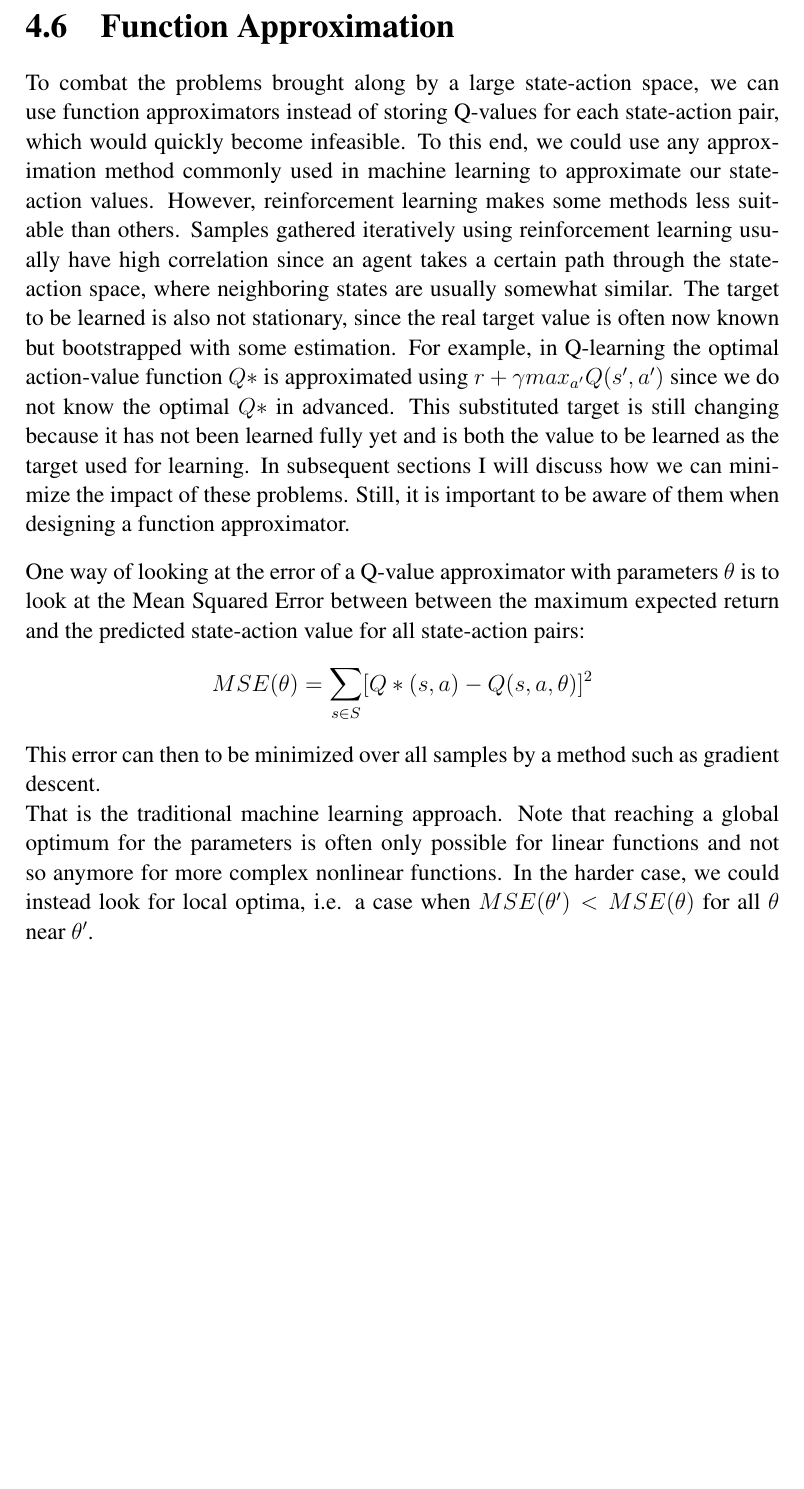
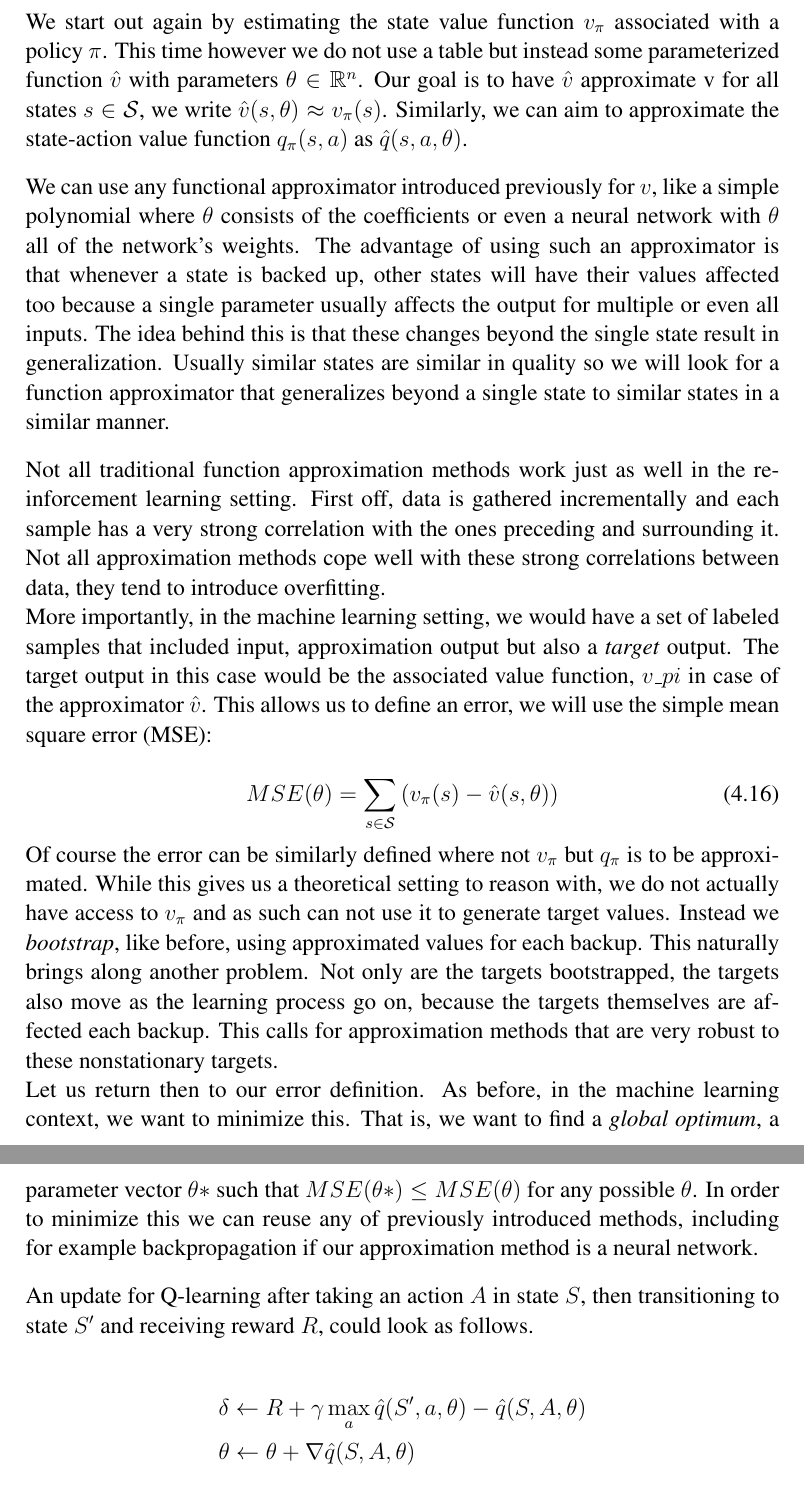
Before and after one commit to rubenvereecken/thesis, a LaTeX thesis (main.tex, which reads rl.tex): part of page 49 of 63 before the commit and two parts of pages 49 and 50 of 64 after it, the two joined at a grey line, cut at the place of the change, the shorter picture padded with empty space. Compiled offline with pdfLaTeX.

Commit message:
Wrote on function approximation though tbh it isn't that great

```diff
--- a/rl.tex
+++ b/rl.tex
@@ -1042,54 +1042,89 @@ so we can borrow extensively from that domain.
 The main question that still remains for us is how to employ
 these techniques for our reinforcement learning setting.
 
-
-\section{Function Approximation}
-To combat the problems brought along by a large state-action space,
-we can use function approximators instead of storing Q-values
-for each state-action pair,
-which would quickly become infeasible.
-To this end,
-we could use any approximation method commonly used in machine learning
-to approximate our state-action values.
-However, reinforcement learning makes some methods
-less suitable than others.
-Samples gathered iteratively using reinforcement learning
-usually have high correlation since an agent
-takes a certain path through
-the state-action space,
-where neighboring states are usually somewhat similar.
-The target to be learned is also not stationary,
-since the real target value is often now known
-but bootstrapped with some estimation.
-For example,
-in Q-learning the optimal action-value function $Q*$
-is approximated using $r+\gamma max_{a'}Q(s',a')$
-since we do not know the optimal $Q*$ in advanced.
-This substituted target is still changing
-because it has not been learned fully yet
-and is both the value to be learned
-as the target used for learning.
-In subsequent sections I will discuss
-how we can minimize the impact of these problems.
-Still, it is important to be aware of them
-when designing a function approximator.
+\paragraph{}
+We start out again by estimating the state value function $v_\pi$
+associated with a policy $\pi$.
+This time however we do not use a table but instead
+some parameterized function $\hat{v}$ with parameters $\theta \in \mathbb{R}^n$.
+Our goal is to have $\hat{v}$ approximate v for all states $s \in \mathcal{S}$,
+we write
+$\hat{v}(s, \theta) \approx v_\pi(s)$.
+Similarly,
+we can aim to approximate the state-action value function $q_\pi(s,a)$
+as $\hat{q}(s, a, \theta)$.
 
 \paragraph{}
-One way of looking at the error of a Q-value approximator
-with parameters $\theta$ is to look at the Mean Squared Error
-between between the maximum expected return and
-the predicted state-action value for all state-action pairs:
-% formula kinda from sutton
-% https://webdocs.cs.ualberta.ca/~sutton/book/ebook/node86.html
-$$MSE(\theta) = \sum_{s \in S}[Q*(s,a)-Q(s,a,\theta)]^2$$
-This error can then to be minimized over all samples
-by a method such as gradient descent.
+We can use any functional approximator introduced previously for $v$,
+like a simple polynomial where $\theta$
+consists of the coefficients
+or even a neural network with $\theta$ all of the network's weights.
+The advantage of using such an approximator
+is that whenever a state is backed up,
+other states will have their values affected too
+because a single parameter usually affects the output for
+multiple or even all inputs.
+The idea behind this is that these changes beyond the single state
+result in generalization.
+Usually similar states are similar in quality
+so we will look for a function approximator
+that generalizes beyond a single state to similar states
+in a similar manner.
 
-That is the traditional machine learning approach.
-Note that reaching a global optimum for the parameters
-is often only possible for linear functions
-and not so anymore for more complex nonlinear functions.
-In the harder case, we could instead look for local optima,
-i.e. a case when $MSE(\theta') < MSE(\theta)$
-for all $\theta$ near $\theta'$.
+\paragraph{}
+Not all traditional function approximation methods work
+just as well in the reinforcement learning setting.
+First off, data is gathered incrementally
+and each sample has a very strong correlation
+with the ones preceding and surrounding it.
+Not all approximation methods cope well with these
+strong correlations between data,
+they tend to introduce overfitting.
 
+More importantly, in the machine learning setting,
+we would have a set of labeled samples
+that included input, approximation output
+but also a \textit{target} output.
+The target output in this case would be the associated value function,
+$v\_pi$ in case of the approximator $\hat{v}$.
+This allows us to define an error,
+we will use the simple mean square error (MSE):
+
+\begin{equation}
+  MSE(\theta) = \sum_{s \in \mathcal{S}} \left( v_\pi(s) - \hat{v}(s, \theta) \right )
+\end{equation}
+
+Of course the error can be similarly defined
+where not $v_\pi$ but $q_\pi$ is to be approximated.
+While this gives us a theoretical setting to reason with,
+we do not actually have access to $v_\pi$
+and as such can not use it to generate target values.
+Instead we \textit{bootstrap}, like before,
+using approximated values for each backup.
+This naturally brings along another problem.
+Not only are the targets bootstrapped,
+the targets also move as the learning process go on,
+because the targets themselves are affected each backup.
+This calls for approximation methods that
+are very robust to these nonstationary targets.
+
+Let us return then to our error definition.
+As before, in the machine learning context,
+we want to minimize this.
+That is, we want to find a \textit{global optimum},
+a parameter vector $\theta*$
+such that $MSE(\theta*) \leq MSE(\theta)$ for any possible $\theta$.
+In order to minimize this we can reuse any of previously introduced methods,
+including for example backpropagation
+if our approximation method is a neural network.
+
+\paragraph{}
+An update for Q-learning
+after taking an action $A$ in state $S$,
+then transitioning to state $S'$ and receiving reward $R$,
+could look as follows.
+
+\begin{align*}
+  &\delta \gets R + \gamma \max_a \hat{q}(S', a, \theta) - \hat{q}(S, A, \theta) \\
+  &\theta \gets \theta + \nabla \hat{q}(S, A, \theta)
+\end{align*}
```
Also changed, not shown: rl.tex (52 more changed lines).
